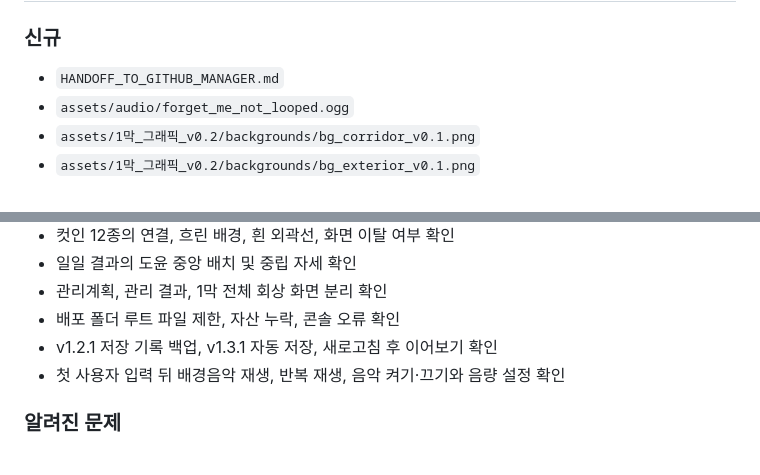
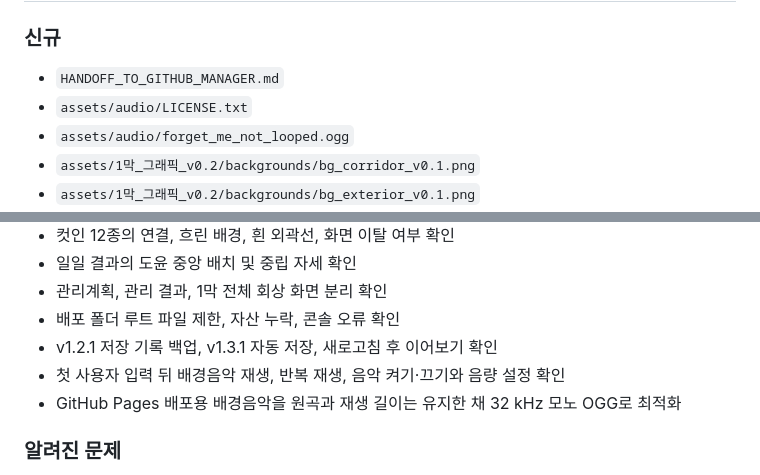
Before and after one commit to haruki40-sys/dungdung-management-office, a Markdown page: HANDOFF_TO_GITHUB_MANAGER.md, 2 parts joined by grey strips. GitHub-like rendering.

Commit message:
Update v1.3.1 release handoff

```diff
--- a/HANDOFF_TO_GITHUB_MANAGER.md
+++ b/HANDOFF_TO_GITHUB_MANAGER.md
@@ -31,6 +31,7 @@
 ### 신규
 
 - `HANDOFF_TO_GITHUB_MANAGER.md`
+- `assets/audio/LICENSE.txt`
 - `assets/audio/forget_me_not_looped.ogg`
 - `assets/1막_그래픽_v0.2/backgrounds/bg_corridor_v0.1.png`
 - `assets/1막_그래픽_v0.2/backgrounds/bg_exterior_v0.1.png`
@@ -111,6 +112,7 @@
 - 배포 폴더 루트 파일 제한, 자산 누락, 콘솔 오류 확인
 - v1.2.1 저장 기록 백업, v1.3.1 자동 저장, 새로고침 후 이어보기 확인
 - 첫 사용자 입력 뒤 배경음악 재생, 반복 재생, 음악 켜기·끄기와 음량 설정 확인
+- GitHub Pages 배포용 배경음악을 원곡과 재생 길이는 유지한 채 32 kHz 모노 OGG로 최적화
 
 ### 알려진 문제
 
```
